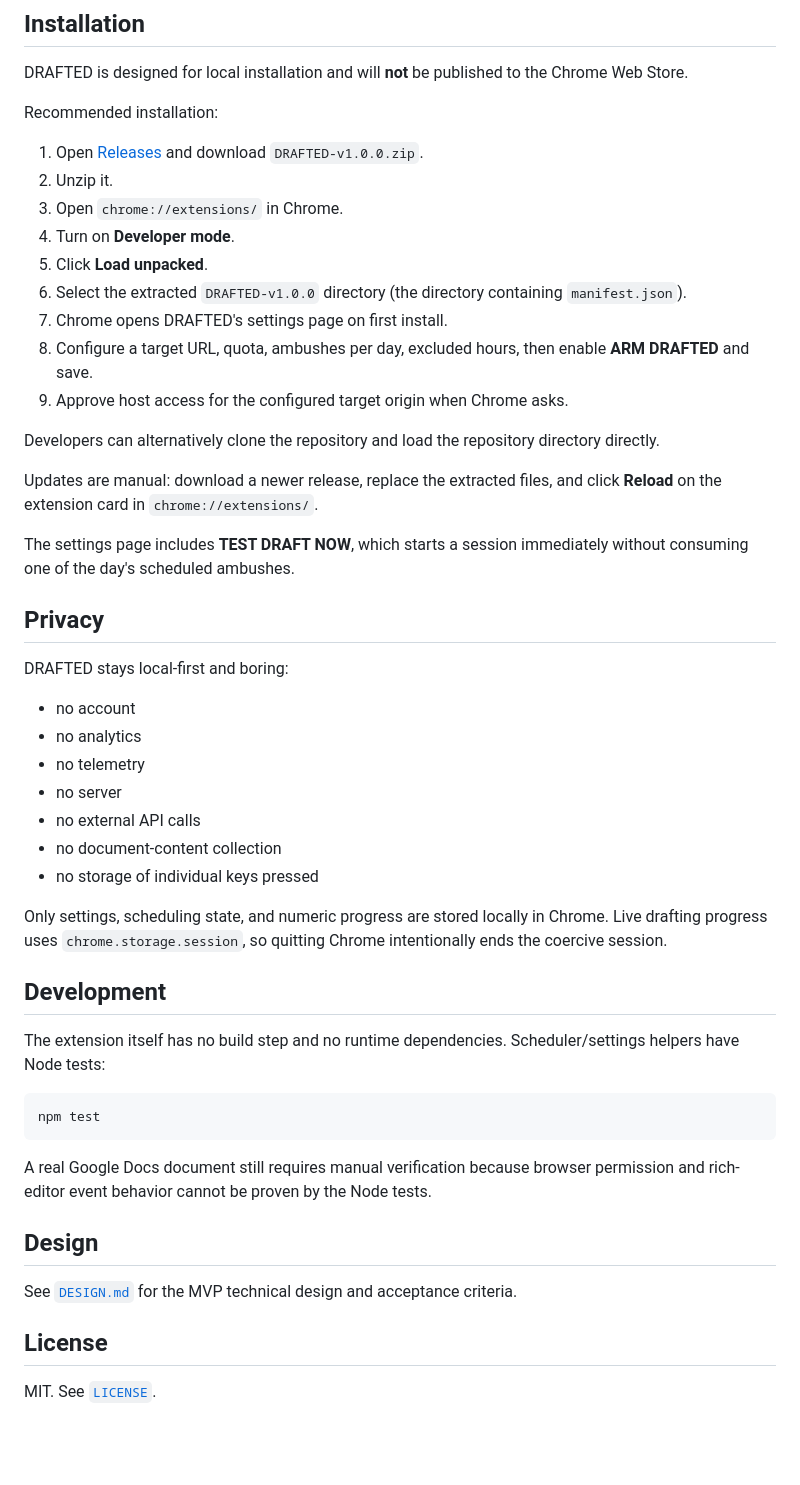
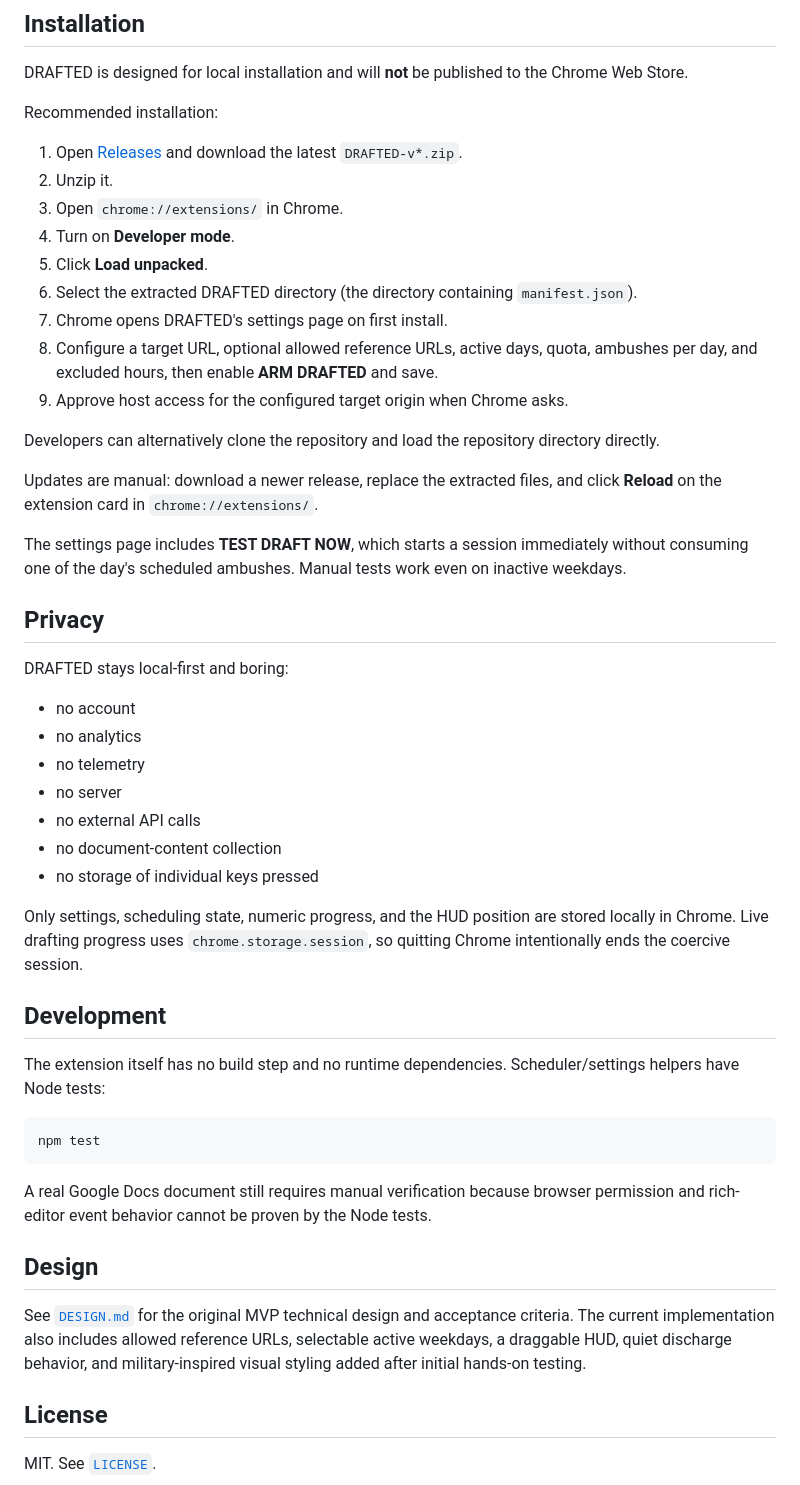
Before and after one commit to yo4e/DRAFTED, a Markdown page: README.md, the part around one of its changes. Rendered like a GitHub page; blank space fills up the shorter version.

```diff
--- a/README.md
+++ b/README.md
@@ -59,21 +59,21 @@ DRAFTED is designed for local installation and will **not** be published to the
 
 Recommended installation:
 
-1. Open [Releases](https://github.com/yo4e/DRAFTED/releases/latest) and download `DRAFTED-v1.0.0.zip`.
+1. Open [Releases](https://github.com/yo4e/DRAFTED/releases/latest) and download the latest `DRAFTED-v*.zip`.
 2. Unzip it.
 3. Open `chrome://extensions/` in Chrome.
 4. Turn on **Developer mode**.
 5. Click **Load unpacked**.
-6. Select the extracted `DRAFTED-v1.0.0` directory (the directory containing `manifest.json`).
+6. Select the extracted DRAFTED directory (the directory containing `manifest.json`).
 7. Chrome opens DRAFTED's settings page on first install.
-8. Configure a target URL, quota, ambushes per day, excluded hours, then enable **ARM DRAFTED** and save.
+8. Configure a target URL, optional allowed reference URLs, active days, quota, ambushes per day, and excluded hours, then enable **ARM DRAFTED** and save.
 9. Approve host access for the configured target origin when Chrome asks.
 
 Developers can alternatively clone the repository and load the repository directory directly.
 
 Updates are manual: download a newer release, replace the extracted files, and click **Reload** on the extension card in `chrome://extensions/`.
 
-The settings page includes **TEST DRAFT NOW**, which starts a session immediately without consuming one of the day's scheduled ambushes.
+The settings page includes **TEST DRAFT NOW**, which starts a session immediately without consuming one of the day's scheduled ambushes. Manual tests work even on inactive weekdays.
 
 ## Privacy
 
@@ -87,7 +87,7 @@ DRAFTED stays local-first and boring:
 - no document-content collection
 - no storage of individual keys pressed
 
-Only settings, scheduling state, and numeric progress are stored locally in Chrome. Live drafting progress uses `chrome.storage.session`, so quitting Chrome intentionally ends the coercive session.
+Only settings, scheduling state, numeric progress, and the HUD position are stored locally in Chrome. Live drafting progress uses `chrome.storage.session`, so quitting Chrome intentionally ends the coercive session.
 
 ## Development
 
@@ -101,7 +101,7 @@ A real Google Docs document still requires manual verification because browser p
 
 ## Design
 
-See [`DESIGN.md`](./DESIGN.md) for the MVP technical design and acceptance criteria.
+See [`DESIGN.md`](./DESIGN.md) for the original MVP technical design and acceptance criteria. The current implementation also includes allowed reference URLs, selectable active weekdays, a draggable HUD, quiet discharge behavior, and military-inspired visual styling added after initial hands-on testing.
 
 ## License
 
```
Also changed, not shown: other parts of README.md (+8 -8 lines).
